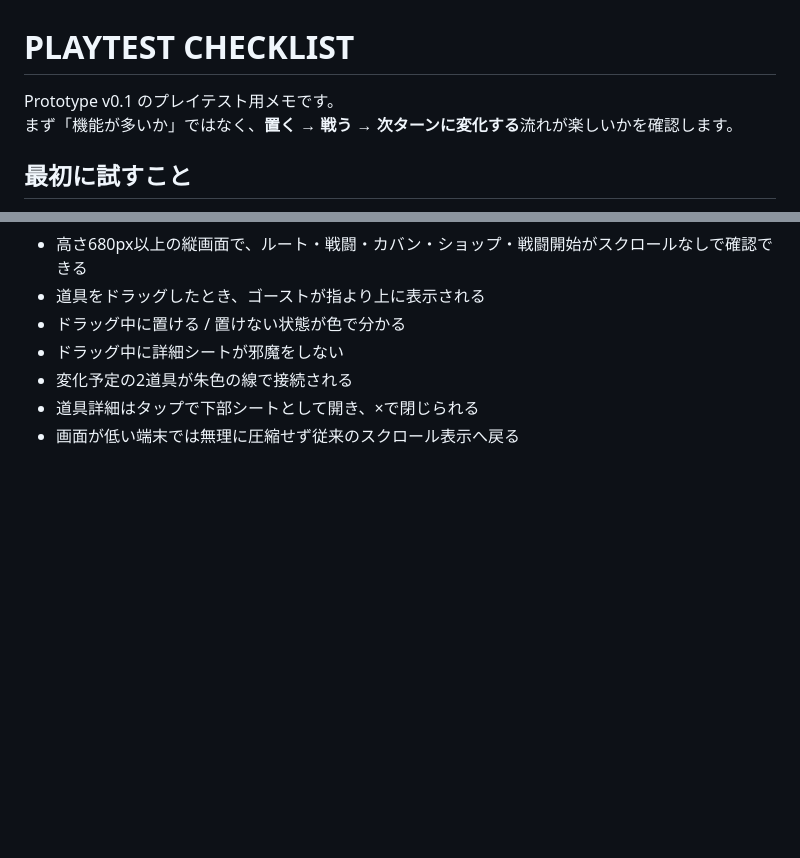
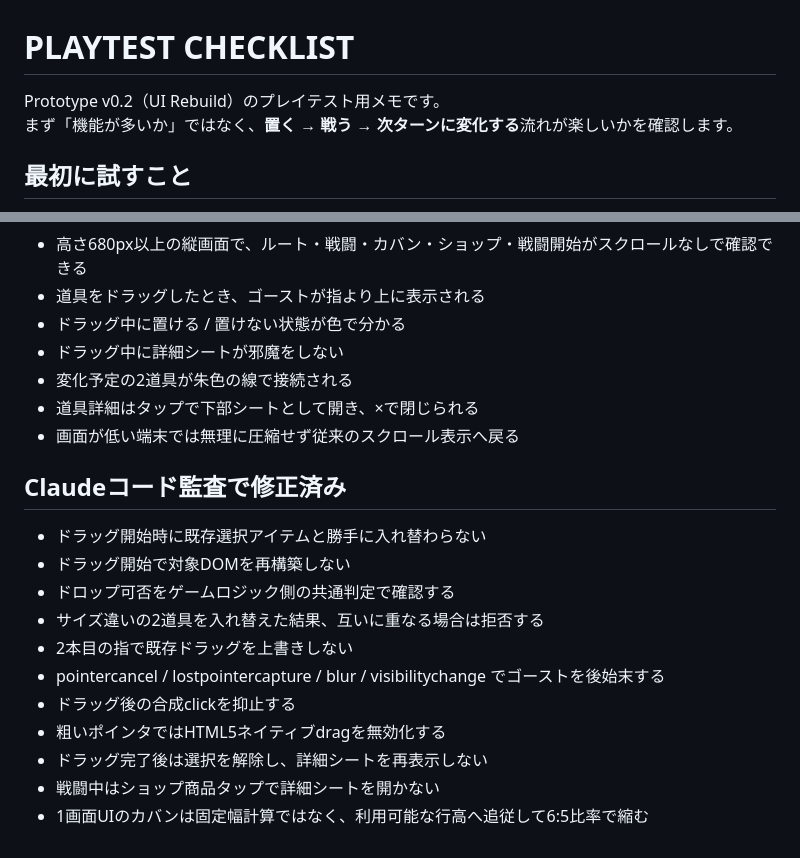
Before and after one commit to ta04042008-blip/tsukumogami-backpack, a Markdown page: PLAYTEST.md, 2 parts joined by grey strips. Drawn GitHub-style; blank space fills up the shorter version.

Commit message:
docs: record fixes from code audit

```diff
--- a/PLAYTEST.md
+++ b/PLAYTEST.md
@@ -1,6 +1,6 @@
 # PLAYTEST CHECKLIST
 
-Prototype v0.1 のプレイテスト用メモです。
+Prototype v0.2（UI Rebuild）のプレイテスト用メモです。
 まず「機能が多いか」ではなく、**置く → 戦う → 次ターンに変化する**流れが楽しいかを確認します。
 
 ## 最初に試すこと
@@ -96,3 +96,18 @@ Prototype v0.1 のプレイテスト用メモです。
 - 変化予定の2道具が朱色の線で接続される
 - 道具詳細はタップで下部シートとして開き、×で閉じられる
 - 画面が低い端末では無理に圧縮せず従来のスクロール表示へ戻る
+
+
+## Claudeコード監査で修正済み
+
+- ドラッグ開始時に既存選択アイテムと勝手に入れ替わらない
+- ドラッグ開始で対象DOMを再構築しない
+- ドロップ可否をゲームロジック側の共通判定で確認する
+- サイズ違いの2道具を入れ替えた結果、互いに重なる場合は拒否する
+- 2本目の指で既存ドラッグを上書きしない
+- pointercancel / lostpointercapture / blur / visibilitychange でゴーストを後始末する
+- ドラッグ後の合成clickを抑止する
+- 粗いポインタではHTML5ネイティブdragを無効化する
+- ドラッグ完了後は選択を解除し、詳細シートを再表示しない
+- 戦闘中はショップ商品タップで詳細シートを開かない
+- 1画面UIのカバンは固定幅計算ではなく、利用可能な行高へ追従して6:5比率で縮む
```
